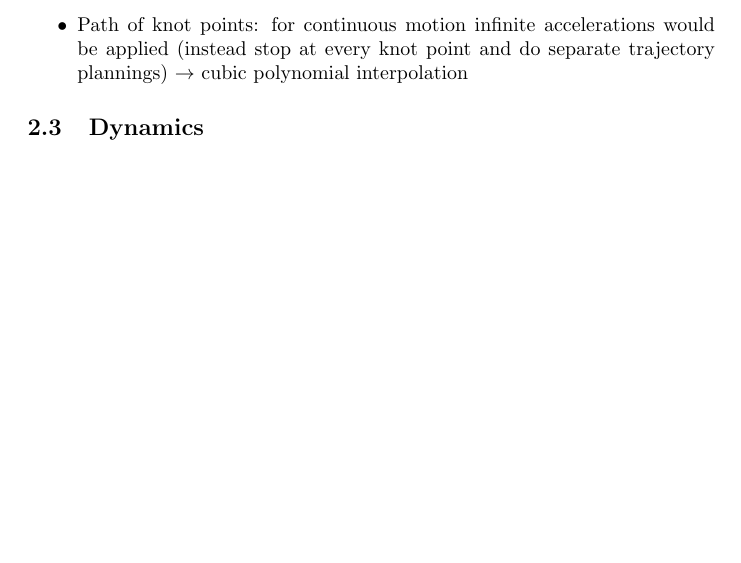
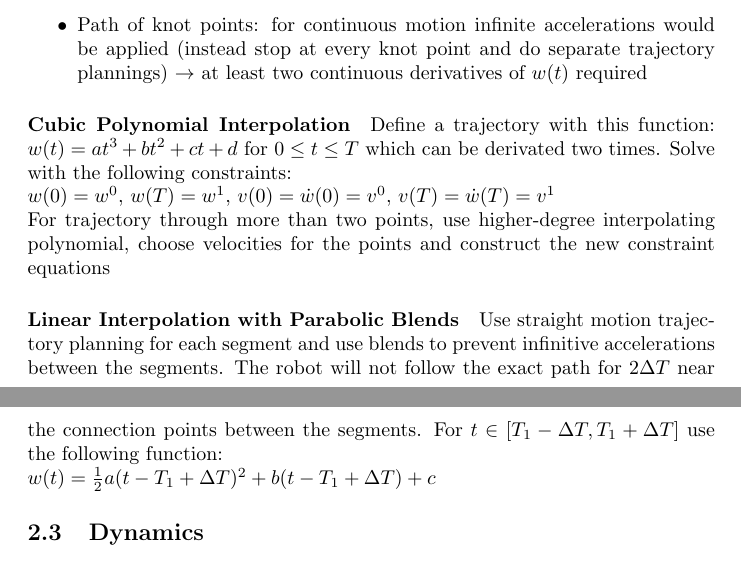
Before and after one commit to festplatte/jmu-robotics-1, a LaTeX document (summary/summary.tex): part of page 9 of 10 before the commit and two parts of pages 9 and 10 of 10 after it, the two joined at a grey line, cut so that both start at the same text, the shorter picture padded with empty space. Compiled offline with pdfLaTeX.

Commit message:
Update summary

```diff
--- a/summary/summary.tex
+++ b/summary/summary.tex
@@ -273,9 +273,17 @@
 	\textbf{Problems of trajectory planning}
 	\begin{itemize}
 		\item Singularities: points in work envelope where a total different orientation of the joints is required to reach the next point (would require infinite acceleration)
-		\item Path of knot points: for continuous motion infinite accelerations would be applied (instead stop at every knot point and do separate trajectory plannings) $\rightarrow$ cubic polynomial interpolation
+		\item Path of knot points: for continuous motion infinite accelerations would be applied (instead stop at every knot point and do separate trajectory plannings) $\rightarrow$ at least two continuous derivatives of $w(t)$ required
 	\end{itemize}
-	% TODO continue at chapter 4, slide 41
+
+	\paragraph{Cubic Polynomial Interpolation} Define a trajectory with this function: $w(t) = at^3 + bt^2 + ct + d$ for $0 \leq t \leq T$ which can be derivated two times. Solve with the following constraints:\\
+	$w(0) = w^0$, $w(T) = w^1$, $v(0) = \dot{w}(0) = v^0$, $v(T) = \dot{w}(T) = v^1$\\
+	For trajectory through more than two points, use higher-degree interpolating polynomial, choose velocities for the points and construct the new constraint equations
+
+	\paragraph{Linear Interpolation with Parabolic Blends} Use straight motion trajectory planning for each segment and use blends to prevent infinitive accelerations between the segments. The robot will not follow the exact path for $2 \Delta T$ near the connection points between the segments. For $t \in [T_1 - \Delta T, T_1 + \Delta T]$ use the following function:\\
+	$w(t) = \frac{1}{2} a (t - T_1 + \Delta T)^2 + b (t - T_1 + \Delta T) + c$
+	% TODO continue with chapter 4, slide 45 (rest of equation)
+
 
 	\subsection{Dynamics}
 
```
